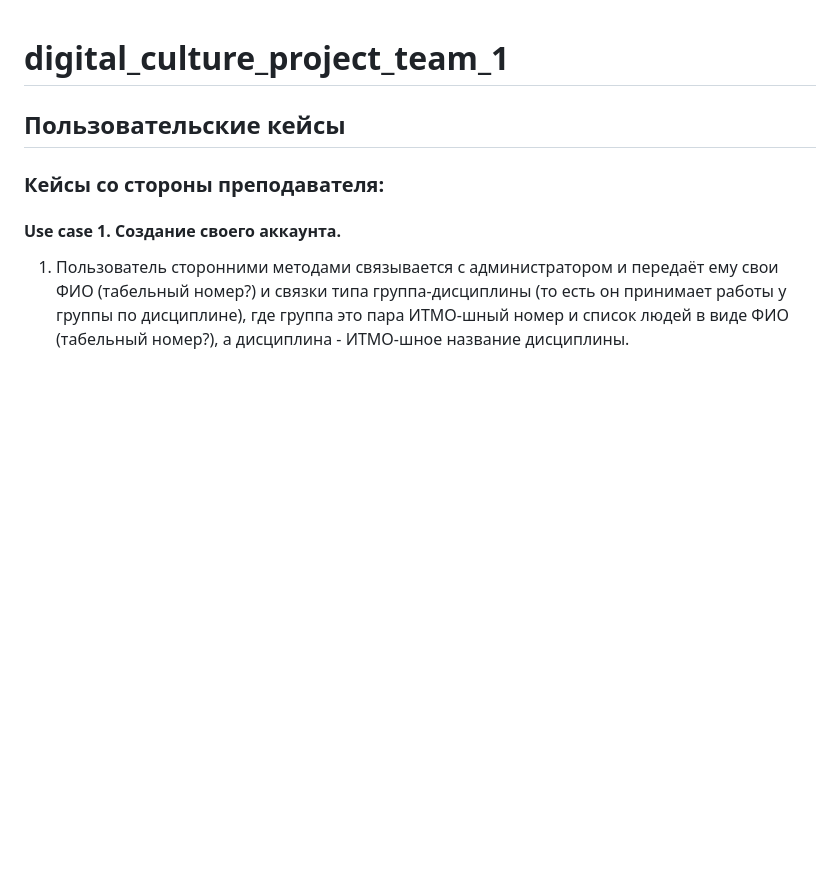
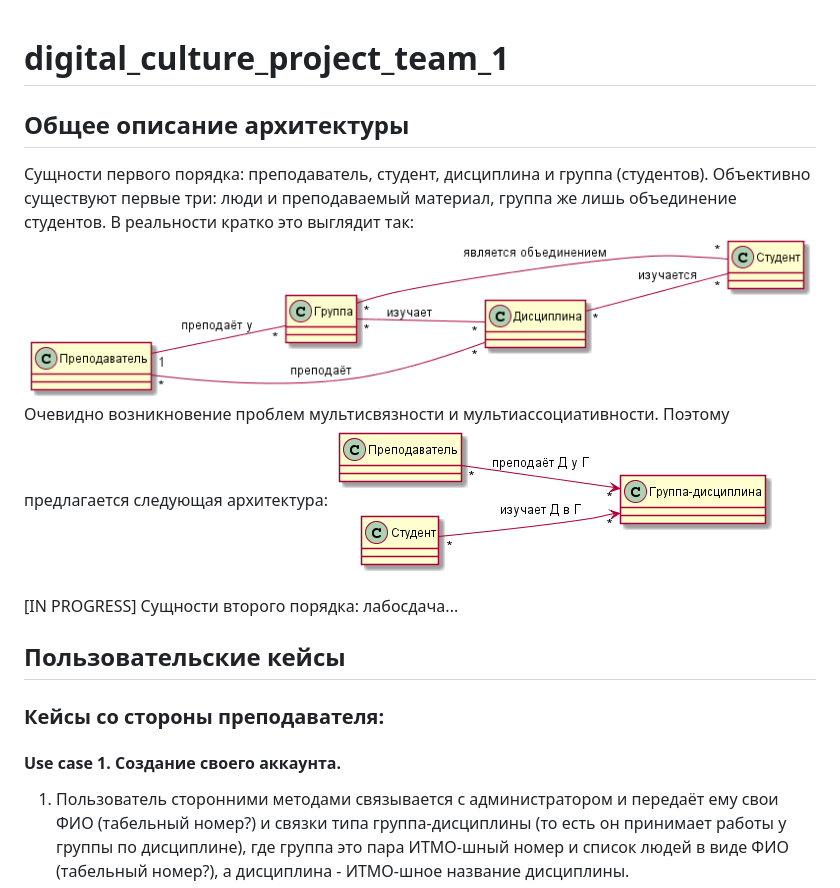
Before and after one commit to gri-gri/ck_lab_project, a Markdown page: README.md, the part around one of its changes. Drawn GitHub-style; pictures changed too: images/main_classes_archi_class_diagram.png (added), images/main_classes_in_reality_class_diagram.png (added); blank space fills up the shorter version.

```diff
--- a/README.md
+++ b/README.md
@@ -1,4 +1,11 @@
 # digital_culture_project_team_1
+## Общее описание архитектуры
+Сущности первого порядка: преподаватель, студент, дисциплина и группа (студентов). Объективно существуют первые три: люди и преподаваемый материал, группа же лишь объединение студентов. В реальности кратко это выглядит так:
+![Alt text](images/main_classes_in_reality_class_diagram.png)
+Очевидно возникновение проблем мультисвязности и мультиассоциативности. Поэтому предлагается следующая архитектура:
+![Alt text](images/main_classes_archi_class_diagram.png)
+
+[IN PROGRESS] Сущности второго порядка: лабосдача...
 ## Пользовательские кейсы
 ### Кейсы со стороны преподавателя:
 #### Use case 1. Создание своего аккаунта.
```
Also changed, not shown: other parts of README.md (+23 -8 lines), images/main_classes_archi_class_diagram.md (added, +10 -0 lines), 1 other file.
